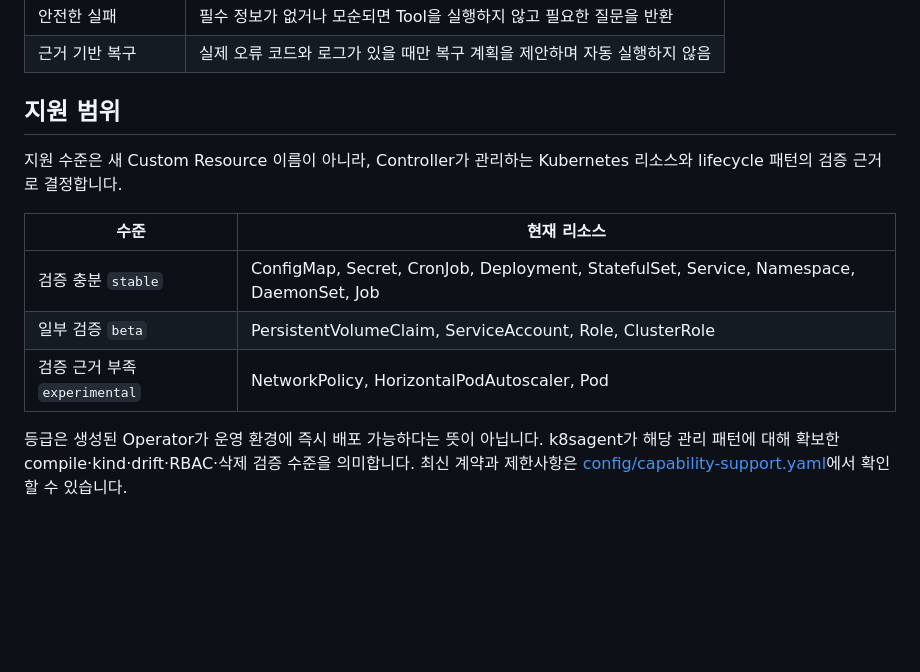
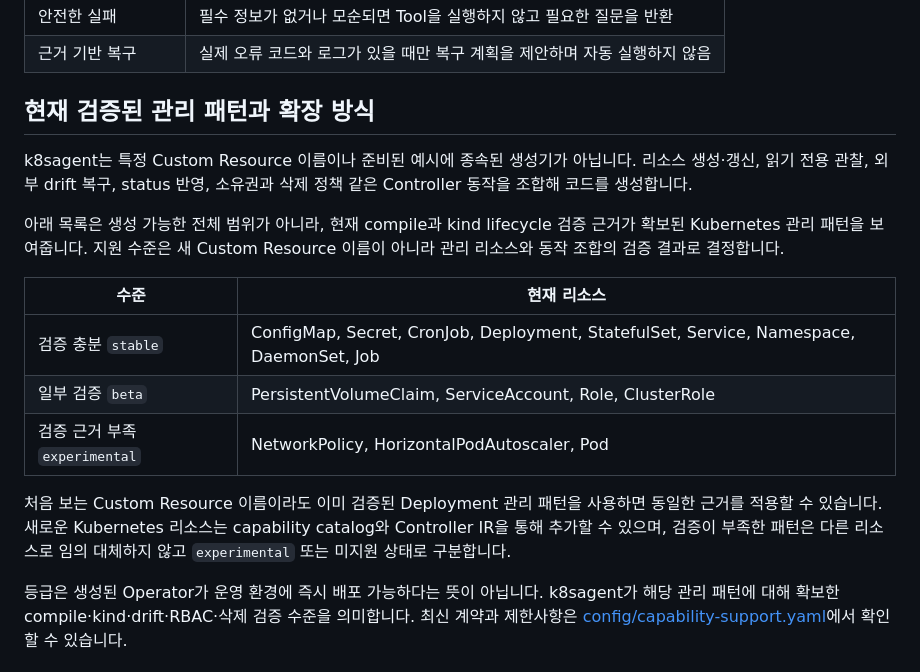
Before and after one commit to kuashi17/k8sagent, a Markdown page: README.md, the part around the change. Drawn GitHub-style; blank space fills up the shorter version.

Commit message:
Clarify capability scope and extensibility

```diff
--- a/README.md
+++ b/README.md
@@ -67,15 +67,19 @@ flowchart TD
 | 안전한 실패 | 필수 정보가 없거나 모순되면 Tool을 실행하지 않고 필요한 질문을 반환 |
 | 근거 기반 복구 | 실제 오류 코드와 로그가 있을 때만 복구 계획을 제안하며 자동 실행하지 않음 |
 
-## 지원 범위
+## 현재 검증된 관리 패턴과 확장 방식
 
-지원 수준은 새 Custom Resource 이름이 아니라, Controller가 관리하는 Kubernetes 리소스와 lifecycle 패턴의 검증 근거로 결정합니다.
+k8sagent는 특정 Custom Resource 이름이나 준비된 예시에 종속된 생성기가 아닙니다. 리소스 생성·갱신, 읽기 전용 관찰, 외부 drift 복구, status 반영, 소유권과 삭제 정책 같은 Controller 동작을 조합해 코드를 생성합니다.
+
+아래 목록은 생성 가능한 전체 범위가 아니라, 현재 compile과 kind lifecycle 검증 근거가 확보된 Kubernetes 관리 패턴을 보여줍니다. 지원 수준은 새 Custom Resource 이름이 아니라 관리 리소스와 동작 조합의 검증 결과로 결정합니다.
 
 | 수준 | 현재 리소스 |
 | --- | --- |
 | 검증 충분 `stable` | ConfigMap, Secret, CronJob, Deployment, StatefulSet, Service, Namespace, DaemonSet, Job |
 | 일부 검증 `beta` | PersistentVolumeClaim, ServiceAccount, Role, ClusterRole |
 | 검증 근거 부족 `experimental` | NetworkPolicy, HorizontalPodAutoscaler, Pod |
+
+처음 보는 Custom Resource 이름이라도 이미 검증된 Deployment 관리 패턴을 사용하면 동일한 근거를 적용할 수 있습니다. 새로운 Kubernetes 리소스는 capability catalog와 Controller IR을 통해 추가할 수 있으며, 검증이 부족한 패턴은 다른 리소스로 임의 대체하지 않고 `experimental` 또는 미지원 상태로 구분합니다.
 
 등급은 생성된 Operator가 운영 환경에 즉시 배포 가능하다는 뜻이 아닙니다. k8sagent가 해당 관리 패턴에 대해 확보한 compile·kind·drift·RBAC·삭제 검증 수준을 의미합니다. 최신 계약과 제한사항은 [config/capability-support.yaml](config/capability-support.yaml)에서 확인할 수 있습니다.
 
```
